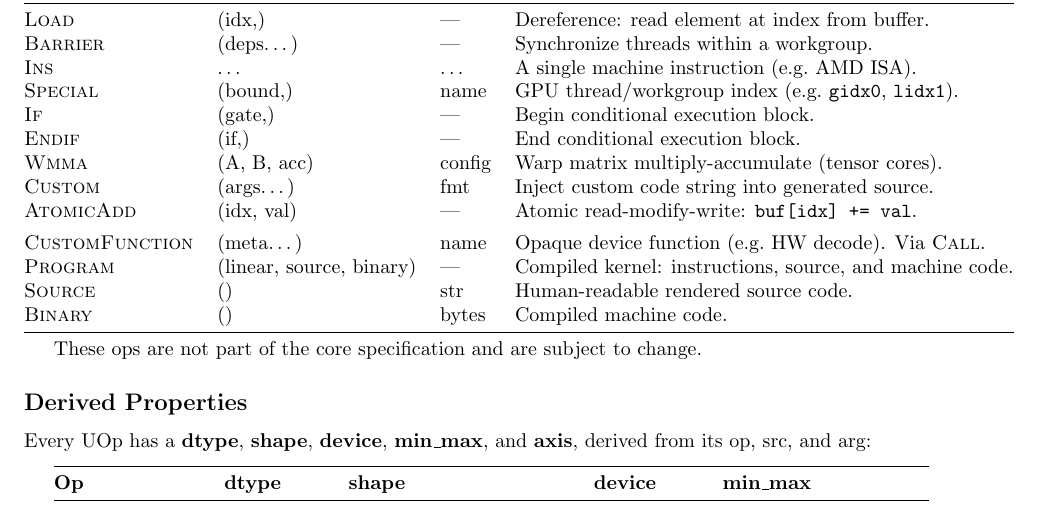
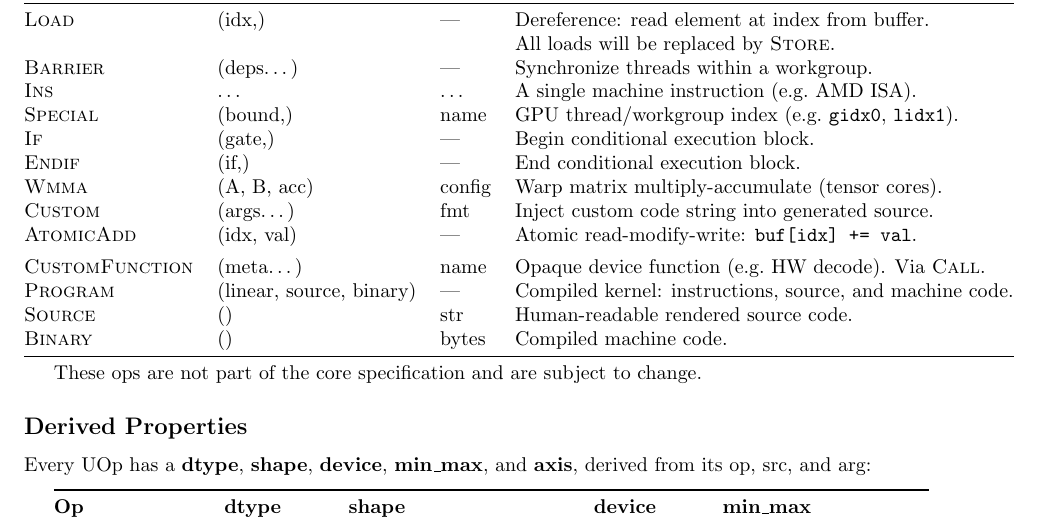
Before and after one commit to tinygrad/tinyspec, a LaTeX document (tinyspec.tex): part of page 3 of 5, cut so that both start at the same text. Compiled offline with pdfLaTeX.

Commit message:
all loads are stores

```diff
--- a/tinyspec.tex
+++ b/tinyspec.tex
@@ -212,6 +212,7 @@ Ternary & $(P, A, B)$
 \textbf{Op} & \textbf{src} & \textbf{arg} & \textbf{Semantics} \\
 \midrule
 \op{Load} & (idx,) & --- & Dereference: read element at index from buffer. \\
+ & & & All loads will be replaced by \op{Store}. \\
 \op{Barrier} & (deps\ldots) & --- & Synchronize threads within a workgroup. \\
 \op{Ins} & \ldots & \ldots & A single machine instruction (e.g.\ AMD ISA). \\
 \op{Special} & (bound,) & name & GPU thread/workgroup index (e.g.\ \texttt{gidx0}, \texttt{lidx1}). \\
```
Also changed, not shown: tinyspec.pdf.
